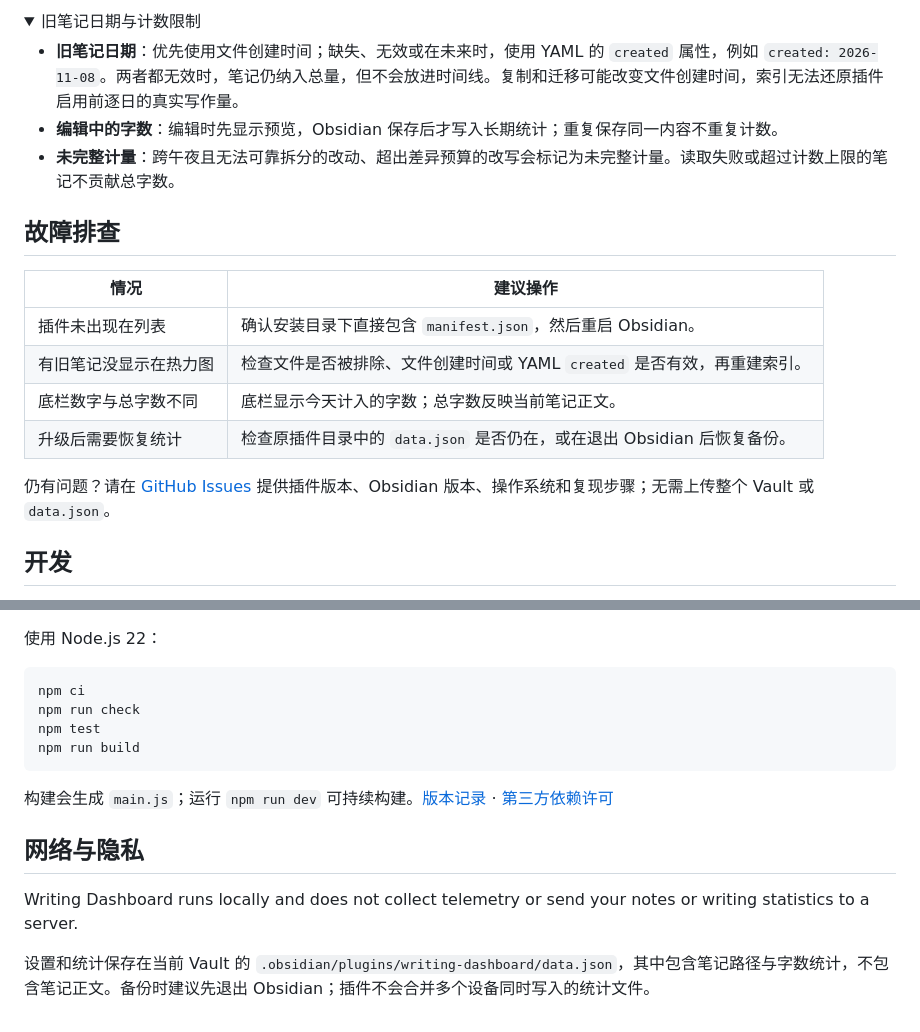
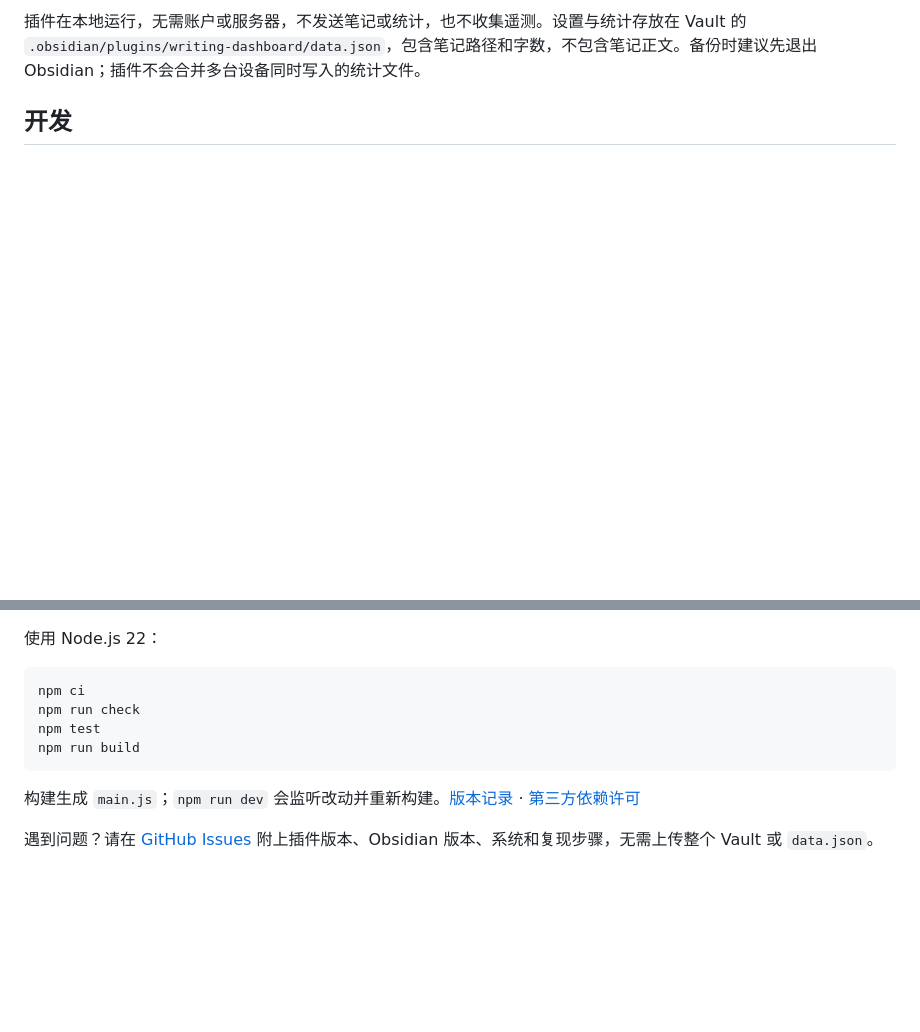
Before and after one commit to Ckxkx/writing-dashboard, a Markdown page: README.md, 2 parts joined by grey strips. Rendered like a GitHub page; folded sections open; blank space fills up the shorter version.

````diff
--- a/README.md
+++ b/README.md
@@ -102,22 +58,4 @@ You can also install the three individual assets, `main.js`, `manifest.json`, an
 
-<details>
-<summary>旧笔记日期与计数限制</summary>
-
-- **旧笔记日期**：优先使用文件创建时间；缺失、无效或在未来时，使用 YAML 的 `created` 属性，例如 `created: 2026-11-08`。两者都无效时，笔记仍纳入总量，但不会放进时间线。复制和迁移可能改变文件创建时间，索引无法还原插件启用前逐日的真实写作量。
-- **编辑中的字数**：编辑时先显示预览，Obsidian 保存后才写入长期统计；重复保存同一内容不重复计数。
-- **未完整计量**：跨午夜且无法可靠拆分的改动、超出差异预算的改写会标记为未完整计量。读取失败或超过计数上限的笔记不贡献总字数。
-
-</details>
-
-## 故障排查
-
-| 情况 | 建议操作 |
-| --- | --- |
-| 插件未出现在列表 | 确认安装目录下直接包含 `manifest.json`，然后重启 Obsidian。 |
-| 有旧笔记没显示在热力图 | 检查文件是否被排除、文件创建时间或 YAML `created` 是否有效，再重建索引。 |
-| 底栏数字与总字数不同 | 底栏显示今天计入的字数；总字数反映当前笔记正文。 |
-| 升级后需要恢复统计 | 检查原插件目录中的 `data.json` 是否仍在，或在退出 Obsidian 后恢复备份。 |
-
-仍有问题？请在 [GitHub Issues](https://github.com/Ckxkx/writing-dashboard/issues) 提供插件版本、Obsidian 版本、操作系统和复现步骤；无需上传整个 Vault 或 `data.json`。
+插件在本地运行，无需账户或服务器，不发送笔记或统计，也不收集遥测。设置与统计存放在 Vault 的 `.obsidian/plugins/writing-dashboard/data.json`，包含笔记路径和字数，不包含笔记正文。备份时建议先退出 Obsidian；插件不会合并多台设备同时写入的统计文件。
 
 ## 开发
@@ -137,10 +69,6 @@ npm test
 npm run build
 ```
 
-构建会生成 `main.js`；运行 `npm run dev` 可持续构建。[版本记录](CHANGELOG.md) · [第三方依赖许可](THIRD-PARTY-NOTICES.txt)
+构建生成 `main.js`；`npm run dev` 会监听改动并重新构建。[版本记录](CHANGELOG.md) · [第三方依赖许可](THIRD-PARTY-NOTICES.txt)
 
-## 网络与隐私
-
-Writing Dashboard runs locally and does not collect telemetry or send your notes or writing statistics to a server.
-
-设置和统计保存在当前 Vault 的 `.obsidian/plugins/writing-dashboard/data.json`，其中包含笔记路径与字数统计，不包含笔记正文。备份时建议先退出 Obsidian；插件不会合并多个设备同时写入的统计文件。
+遇到问题？请在 [GitHub Issues](https://github.com/Ckxkx/writing-dashboard/issues) 附上插件版本、Obsidian 版本、系统和复现步骤，无需上传整个 Vault 或 `data.json`。
````
Also changed, not shown: other parts of README.md (+27 -77 lines), README.en.md (added, +74 -0 lines), docs/media/writing-dashboard-demo-zh.gif (added), docs/media/writing-dashboard-demo.gif (added), 2 other files.
